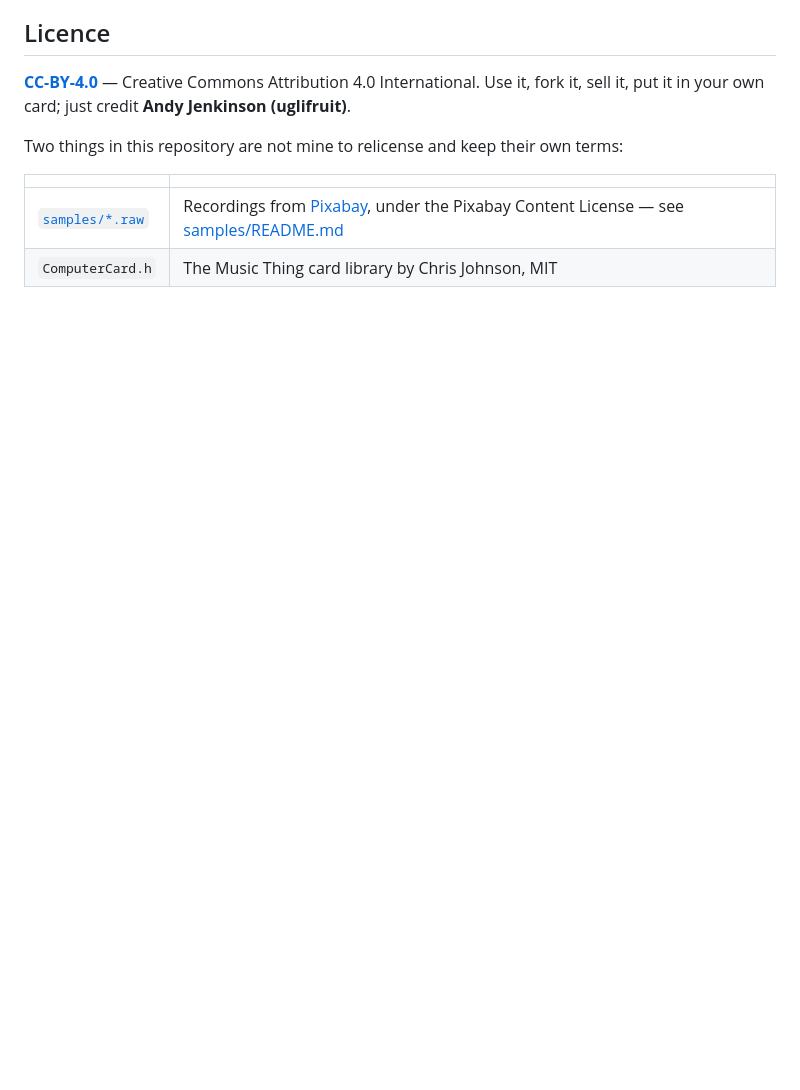
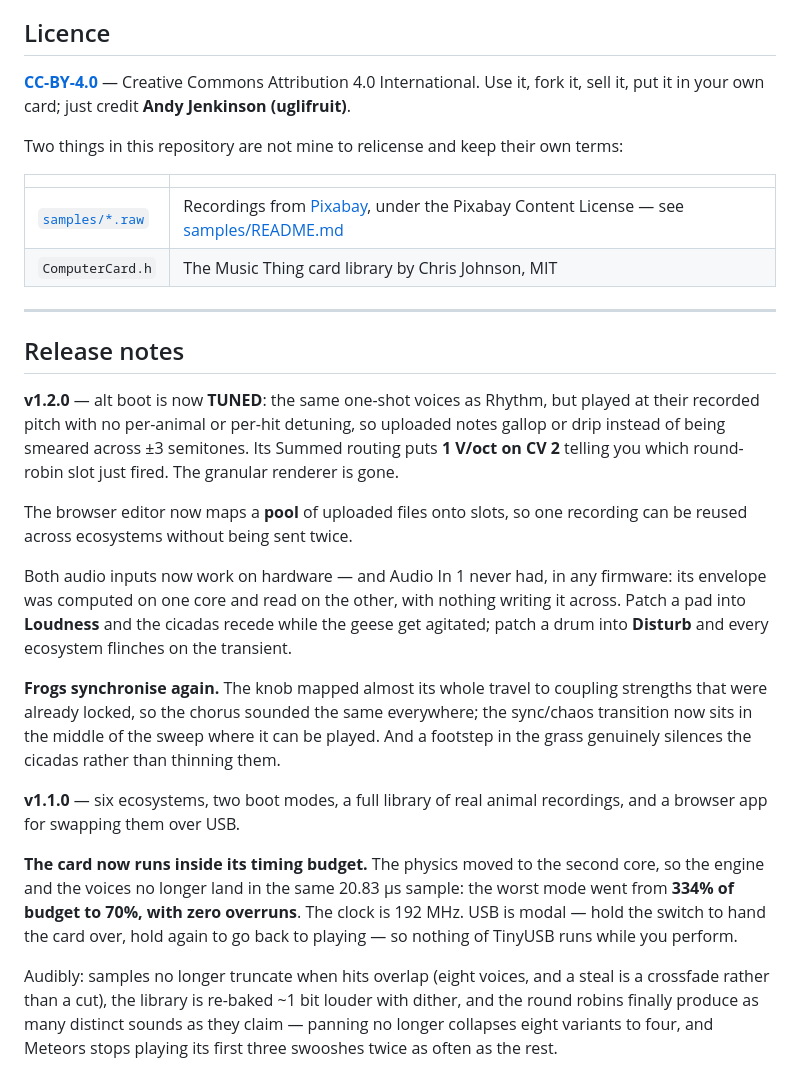
Before and after one commit to uglifruit/WorkshopBio, a Markdown page: README.md, the part around one of its changes. GitHub-like rendering; blank space fills up the shorter version.

```diff
--- a/README.md
+++ b/README.md
@@ -430,3 +393,43 @@ Two things in this repository are not mine to relicense and keep their own terms
 |---|---|
 | [`samples/*.raw`](samples/) | Recordings from [Pixabay](https://pixabay.com), under the Pixabay Content License — see [samples/README.md](samples/README.md) |
 | `ComputerCard.h` | The Music Thing card library by Chris Johnson, MIT |
+
+---
+
+## Release notes
+
+**v1.2.0** — alt boot is now **TUNED**: the same one-shot voices as Rhythm, but
+played at their recorded pitch with no per-animal or per-hit detuning, so
+uploaded notes gallop or drip instead of being smeared across ±3 semitones. Its
+Summed routing puts **1 V/oct on CV 2** telling you which round-robin slot just
+fired. The granular renderer is gone.
+
+The browser editor now maps a **pool** of uploaded files onto slots, so one
+recording can be reused across ecosystems without being sent twice.
+
+Both audio inputs now work on hardware — and Audio In 1 never had, in any
+firmware: its envelope was computed on one core and read on the other, with
+nothing writing it across. Patch a pad into **Loudness** and the cicadas
+recede while the geese get agitated; patch a drum into **Disturb** and every
+ecosystem flinches on the transient.
+
+**Frogs synchronise again.** The knob mapped almost its whole travel to
+coupling strengths that were already locked, so the chorus sounded the same
+everywhere; the sync/chaos transition now sits in the middle of the sweep where
+it can be played. And a footstep in the grass genuinely silences the cicadas
+rather than thinning them.
+
+**v1.1.0** — six ecosystems, two boot modes, a full library of real animal
+recordings, and a browser app for swapping them over USB.
+
+**The card now runs inside its timing budget.** The physics moved to the second
+core, so the engine and the voices no longer land in the same 20.83 µs sample:
+the worst mode went from **334% of budget to 70%, with zero overruns**. The
+clock is 192 MHz. USB is modal — hold the switch to hand the card over, hold
+again to go back to playing — so nothing of TinyUSB runs while you perform.
+
+Audibly: samples no longer truncate when hits overlap (eight voices, and a
+steal is a crossfade rather than a cut), the library is re-baked ~1 bit louder
+with dither, and the round robins finally produce as many distinct sounds as
+they claim — panning no longer collapses eight variants to four, and Meteors
+stops playing its first three swooshes twice as often as the rest.
```
Also changed, not shown: other parts of README.md (+4 -41 lines).
